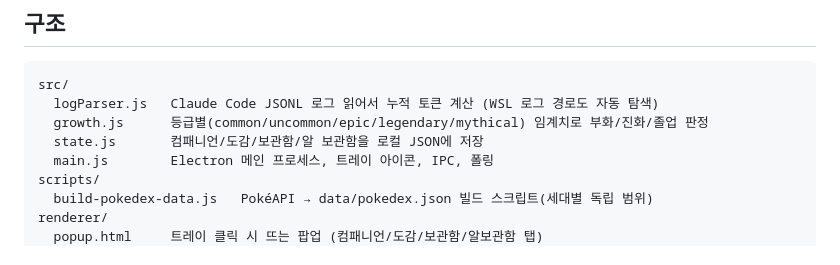
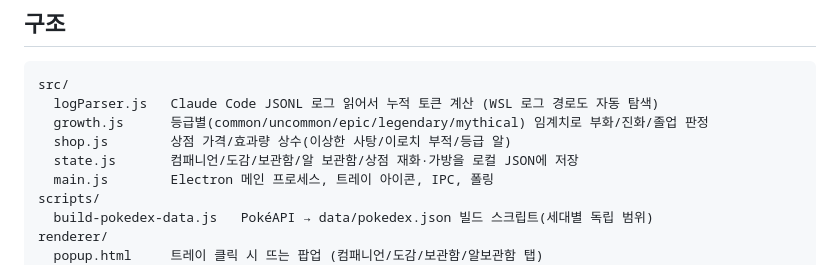
Before and after one commit to JiSeungRyul/poketoken-lite, a Markdown page: README.md, the part around one of its changes. Drawn GitHub-style.

```diff
--- a/README.md
+++ b/README.md
@@ -29,7 +30,8 @@ npm run dist            # 포터블 exe 빌드 (dist/ 폴더에 생성, 설치
 src/
   logParser.js   Claude Code JSONL 로그 읽어서 누적 토큰 계산 (WSL 로그 경로도 자동 탐색)
   growth.js      등급별(common/uncommon/epic/legendary/mythical) 임계치로 부화/진화/졸업 판정
-  state.js       컴패니언/도감/보관함/알 보관함을 로컬 JSON에 저장
+  shop.js        상점 가격/효과량 상수(이상한 사탕/이로치 부적/등급 알)
+  state.js       컴패니언/도감/보관함/알 보관함/상점 재화·가방을 로컬 JSON에 저장
   main.js        Electron 메인 프로세스, 트레이 아이콘, IPC, 폴링
 scripts/
   build-pokedex-data.js   PokéAPI → data/pokedex.json 빌드 스크립트(세대별 독립 범위)
```
Also changed, not shown: other parts of README.md (+34 -4 lines).
